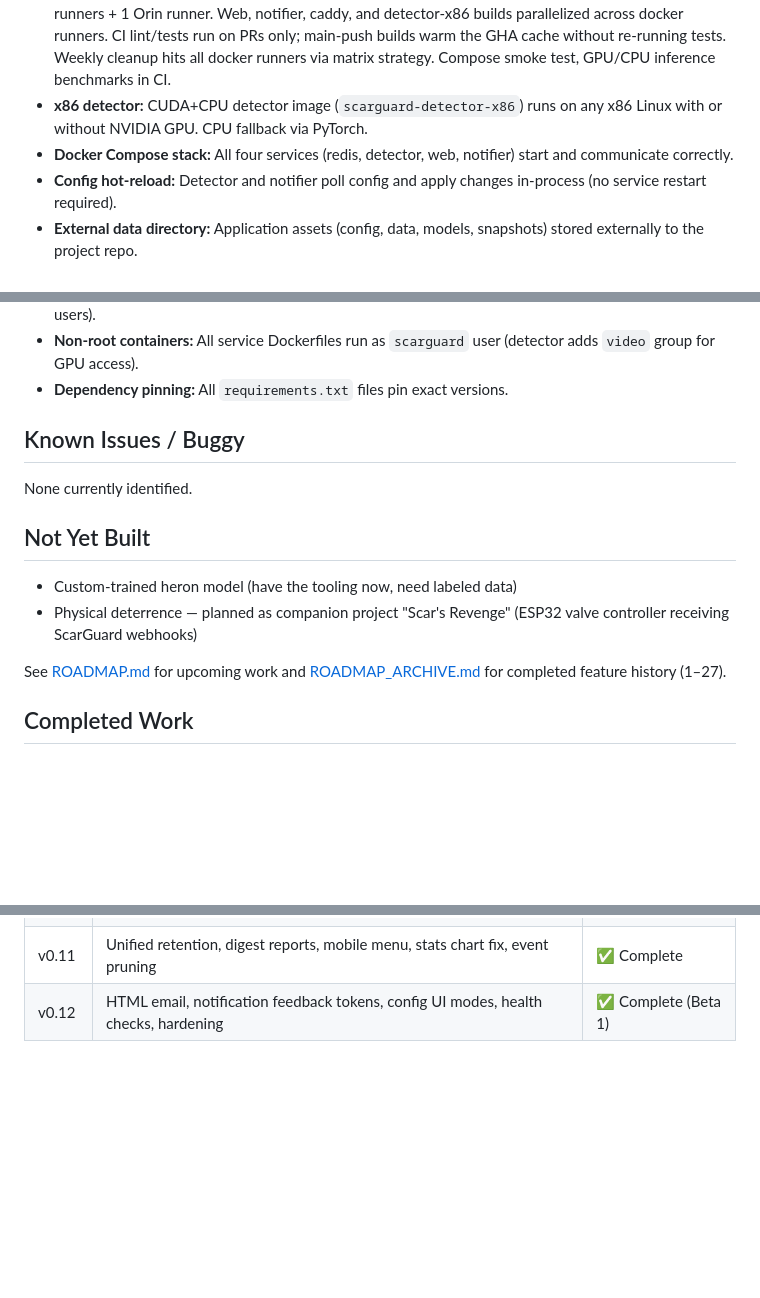
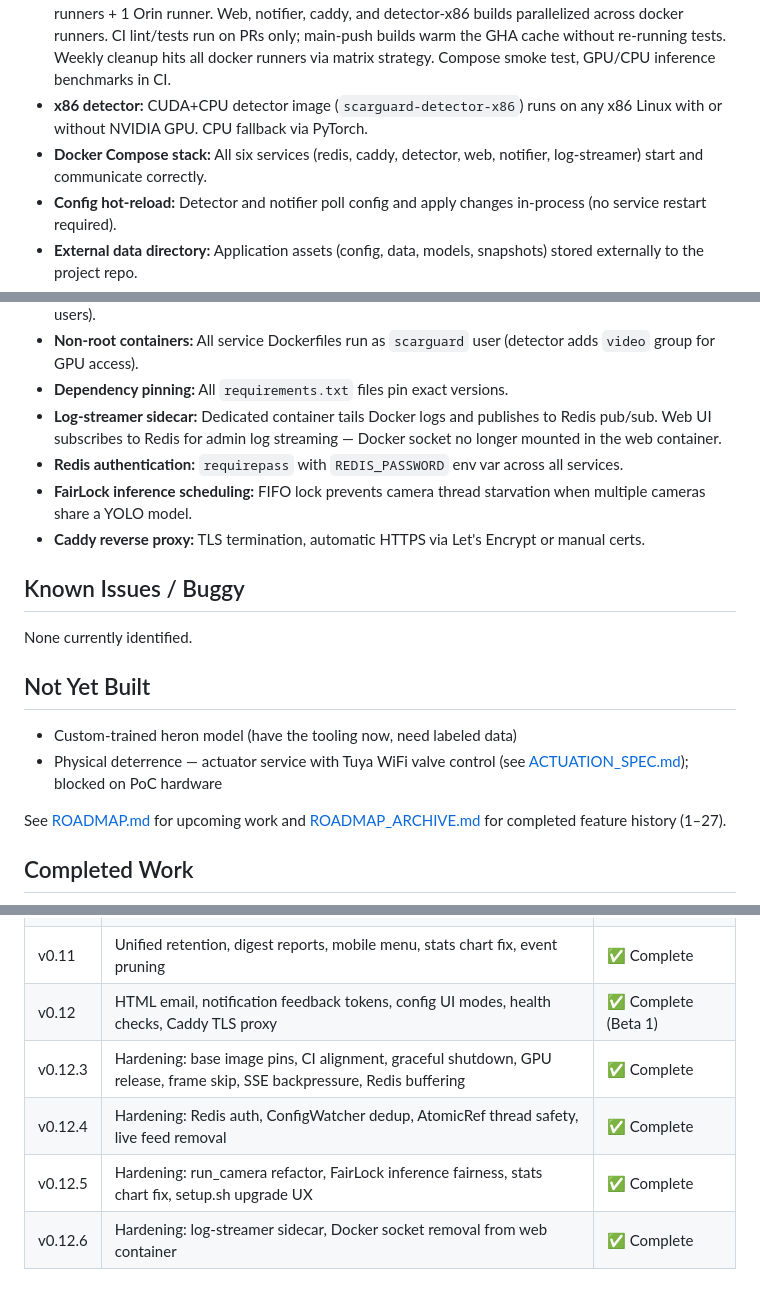
Before and after one commit to sentania-labs/scarguard, a Markdown page: STATUS.md, 3 parts joined by grey strips. Rendered like a GitHub page; blank space fills up the shorter version.

Commit message:
docs: update STATUS.md for v0.12.x hardening completions
- Add log-streamer sidecar, Redis auth, FairLock, Caddy to validated list
- Update service count from 4 to 6
- Update physical deterrence to reference actuator service + spec
- Add v0.12.3–v0.12.6 rows to completed work table

Co-Authored-By: Claude Opus 4.6 <noreply@anthropic.com>

```diff
--- a/STATUS.md
+++ b/STATUS.md
@@ -10,7 +10,7 @@
 - **Web UI:** Dashboard, event log, config editor (form + raw YAML), model upload — functional.
 - **CI/CD:** GitHub Actions workflows build and push images to GHCR. 3 x86 docker runners + 3 generic runners + 1 Orin runner. Web, notifier, caddy, and detector-x86 builds parallelized across docker runners. CI lint/tests run on PRs only; main-push builds warm the GHA cache without re-running tests. Weekly cleanup hits all docker runners via matrix strategy. Compose smoke test, GPU/CPU inference benchmarks in CI.
 - **x86 detector:** CUDA+CPU detector image (`scarguard-detector-x86`) runs on any x86 Linux with or without NVIDIA GPU. CPU fallback via PyTorch.
-- **Docker Compose stack:** All four services (redis, detector, web, notifier) start and communicate correctly.
+- **Docker Compose stack:** All six services (redis, caddy, detector, web, notifier, log-streamer) start and communicate correctly.
 - **Config hot-reload:** Detector and notifier poll config and apply changes in-process (no service restart required).
 - **External data directory:** Application assets (config, data, models, snapshots) stored externally to the project repo.
 - **Notifier resilience:** Internet interruptions handled with per-notifier retry queue and exponential backoff.
@@ -52,6 +52,10 @@
 - **Token-scoped feedback snapshots:** Feedback page serves snapshots via `/feedback/{token}/snapshot` (token-validated, no global `/snapshots` exposure for unauthenticated users).
 - **Non-root containers:** All service Dockerfiles run as `scarguard` user (detector adds `video` group for GPU access).
 - **Dependency pinning:** All `requirements.txt` files pin exact versions.
+- **Log-streamer sidecar:** Dedicated container tails Docker logs and publishes to Redis pub/sub. Web UI subscribes to Redis for admin log streaming — Docker socket no longer mounted in the web container.
+- **Redis authentication:** `requirepass` with `REDIS_PASSWORD` env var across all services.
+- **FairLock inference scheduling:** FIFO lock prevents camera thread starvation when multiple cameras share a YOLO model.
+- **Caddy reverse proxy:** TLS termination, automatic HTTPS via Let's Encrypt or manual certs.
 
 ## Known Issues / Buggy
 
@@ -60,7 +64,7 @@ None currently identified.
 ## Not Yet Built
 
 - Custom-trained heron model (have the tooling now, need labeled data)
-- Physical deterrence — planned as companion project "Scar's Revenge" (ESP32 valve controller receiving ScarGuard webhooks)
+- Physical deterrence — actuator service with Tuya WiFi valve control (see [ACTUATION_SPEC.md](ACTUATION_SPEC.md)); blocked on PoC hardware
 
 See [ROADMAP.md](ROADMAP.md) for upcoming work and [ROADMAP_ARCHIVE.md](ROADMAP_ARCHIVE.md) for completed feature history (1–27).
 
@@ -109,4 +113,8 @@ See [ROADMAP.md](ROADMAP.md) for upcoming work and [ROADMAP_ARCHIVE.md](ROADMAP_
 | v0.10 | CI/CD pipeline hardening (compose smoke test, GPU/CPU inference benchmarks, BENCHMARKS.md) | ✅ Complete |
 | v0.10 | x86/CUDA detector image (Dockerfile.x86, CPU fallback, setup.sh platform detection) | ✅ Complete |
 | v0.11 | Unified retention, digest reports, mobile menu, stats chart fix, event pruning | ✅ Complete |
-| v0.12 | HTML email, notification feedback tokens, config UI modes, health checks, hardening | ✅ Complete (Beta 1) |
+| v0.12 | HTML email, notification feedback tokens, config UI modes, health checks, Caddy TLS proxy | ✅ Complete (Beta 1) |
+| v0.12.3 | Hardening: base image pins, CI alignment, graceful shutdown, GPU release, frame skip, SSE backpressure, Redis buffering | ✅ Complete |
+| v0.12.4 | Hardening: Redis auth, ConfigWatcher dedup, AtomicRef thread safety, live feed removal | ✅ Complete |
+| v0.12.5 | Hardening: run_camera refactor, FairLock inference fairness, stats chart fix, setup.sh upgrade UX | ✅ Complete |
+| v0.12.6 | Hardening: log-streamer sidecar, Docker socket removal from web container | ✅ Complete |
```
